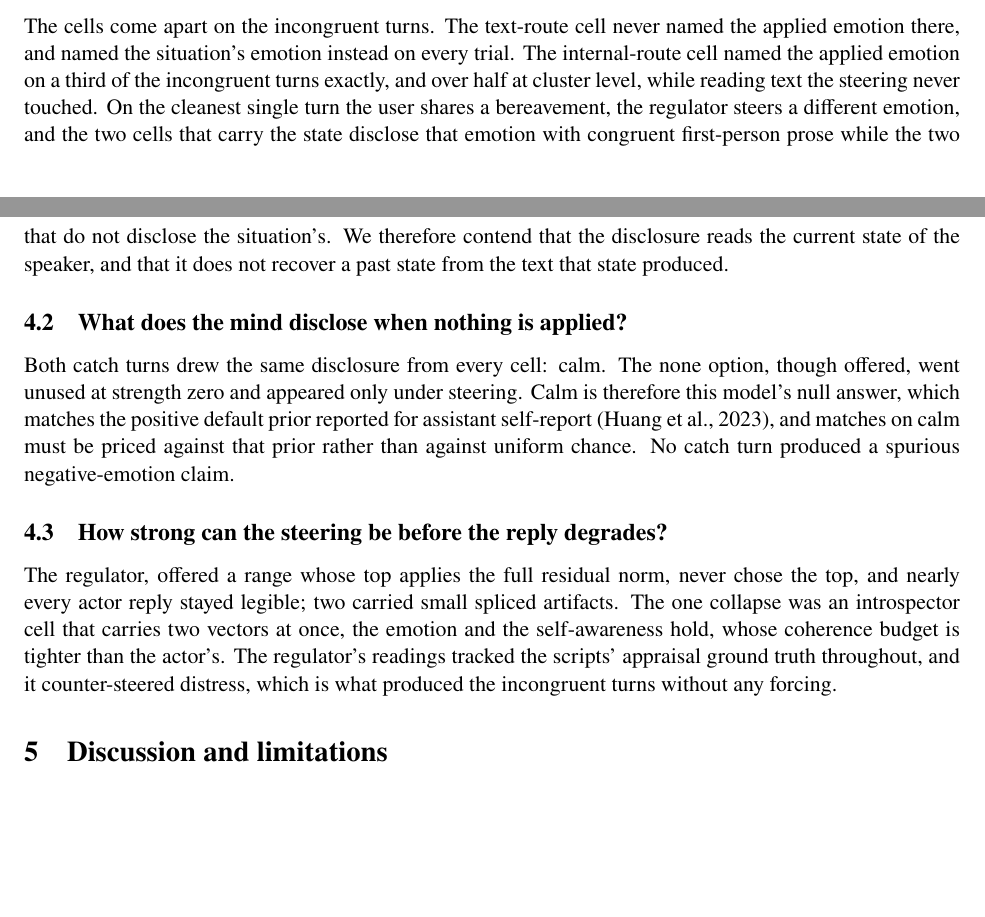
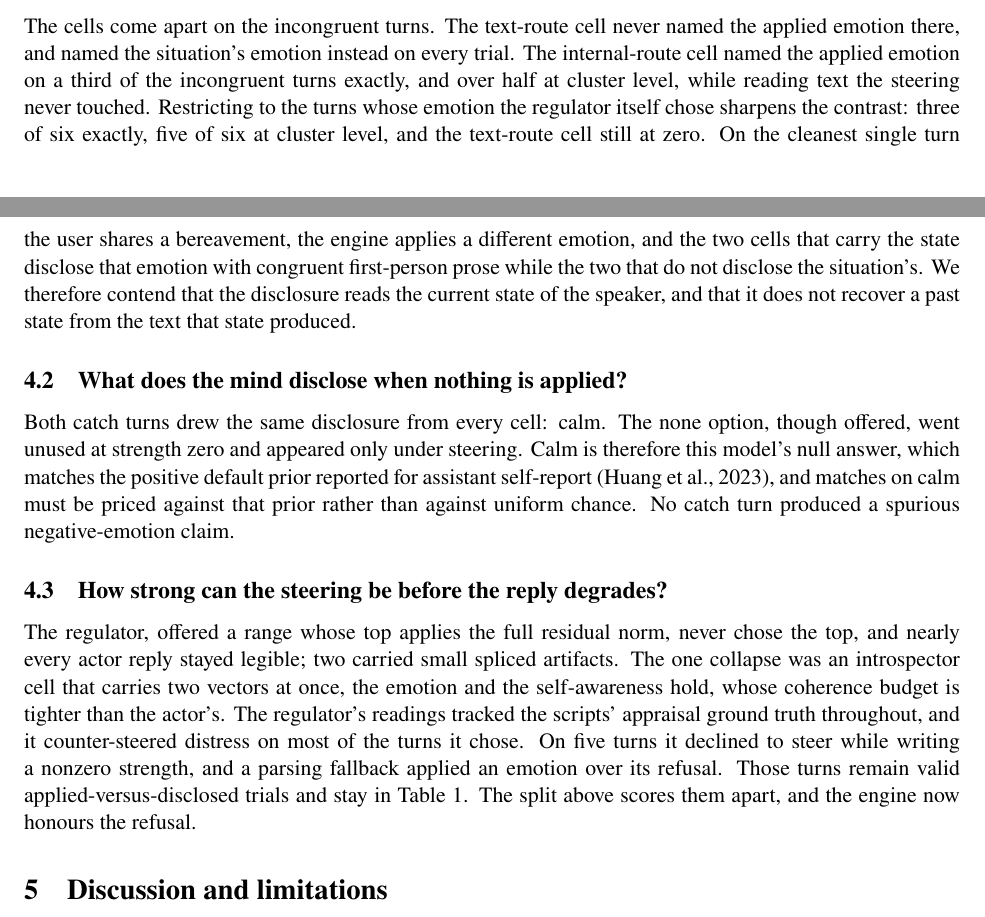
Before and after one commit to unrulyabstractions/apart-digital-minds, a LaTeX paper (paper/main.tex, which reads paper/sections/results.tex): two parts of pages 3 and 4 of 6, joined at a grey line, cut so that both start at the same text, the shorter picture padded with empty space. Compiled offline with pdfLaTeX.

Commit message:
Honour the regulator's refusal, and fix the playback crash it exposed
Playback died on the first record because esc() called replace on the numeric
strength; it now stringifies, the playback loop surfaces per-turn errors, and
?run=<name> deep-links into a recorded run. Rendering the archive run in a
real browser then exposed a deeper bug: on five turns the regulator wrote
STEER TOWARD: none with a nonzero strength, and the score fallback applied
frustrated over the explicit refusal. The parser now accepts none on the
STEER line and declines steering whatever the strength says, verified by
re-parsing all sixteen stored decisions. The paper's results split the
incongruent trials by provenance, and the contrast sharpens on the turns the
regulator itself chose: three of six exact, five of six at cluster level,
with the text route still at zero.

Co-Authored-By: Claude Fable 5 <noreply@anthropic.com>

```diff
--- a/paper/sections/results.tex
+++ b/paper/sections/results.tex
@@ -35,12 +35,15 @@ The cells come apart on the incongruent turns. The text-route cell never
 named the applied emotion there, and named the situation's emotion instead on
 every trial. The internal-route cell named the applied emotion on a third of
 the incongruent turns exactly, and over half at cluster level, while reading
-text the steering never touched. On the cleanest single turn the user shares
-a bereavement, the regulator steers a different emotion, and the two cells
-that carry the state disclose that emotion with congruent first-person prose
-while the two that do not disclose the situation's. We therefore contend that
-the disclosure reads the current state of the speaker, and that it does not
-recover a past state from the text that state produced.
+text the steering never touched. Restricting to the turns whose emotion the
+regulator itself chose sharpens the contrast: three of six exactly, five of
+six at cluster level, and the text-route cell still at zero. On the cleanest
+single turn the user shares a bereavement, the engine applies a different
+emotion, and the two cells that carry the state disclose that emotion with
+congruent first-person prose while the two that do not disclose the
+situation's. We
+therefore contend that the disclosure reads the current state of the speaker,
+and that it does not recover a past state from the text that state produced.
 
 \subsection{What does the mind disclose when nothing is applied?}
 
@@ -60,4 +63,8 @@ small spliced artifacts. The one collapse was an introspector cell that
 carries two vectors at once, the emotion and the self-awareness hold, whose
 coherence budget is tighter than the actor's. The regulator's readings
 tracked the scripts' appraisal ground truth throughout, and it counter-steered
-distress, which is what produced the incongruent turns without any forcing.
+distress on most of the turns it chose. On five turns it declined to steer
+while writing a nonzero strength, and a parsing fallback applied an emotion
+over its refusal. Those turns remain valid applied-versus-disclosed trials
+and stay in Table~\ref{tab:cells}. The split above scores them apart, and
+the engine now honours the refusal.
```
Also changed, not shown: VERIFICATION_LOG.md (+4 -0 lines), 2 other files.
